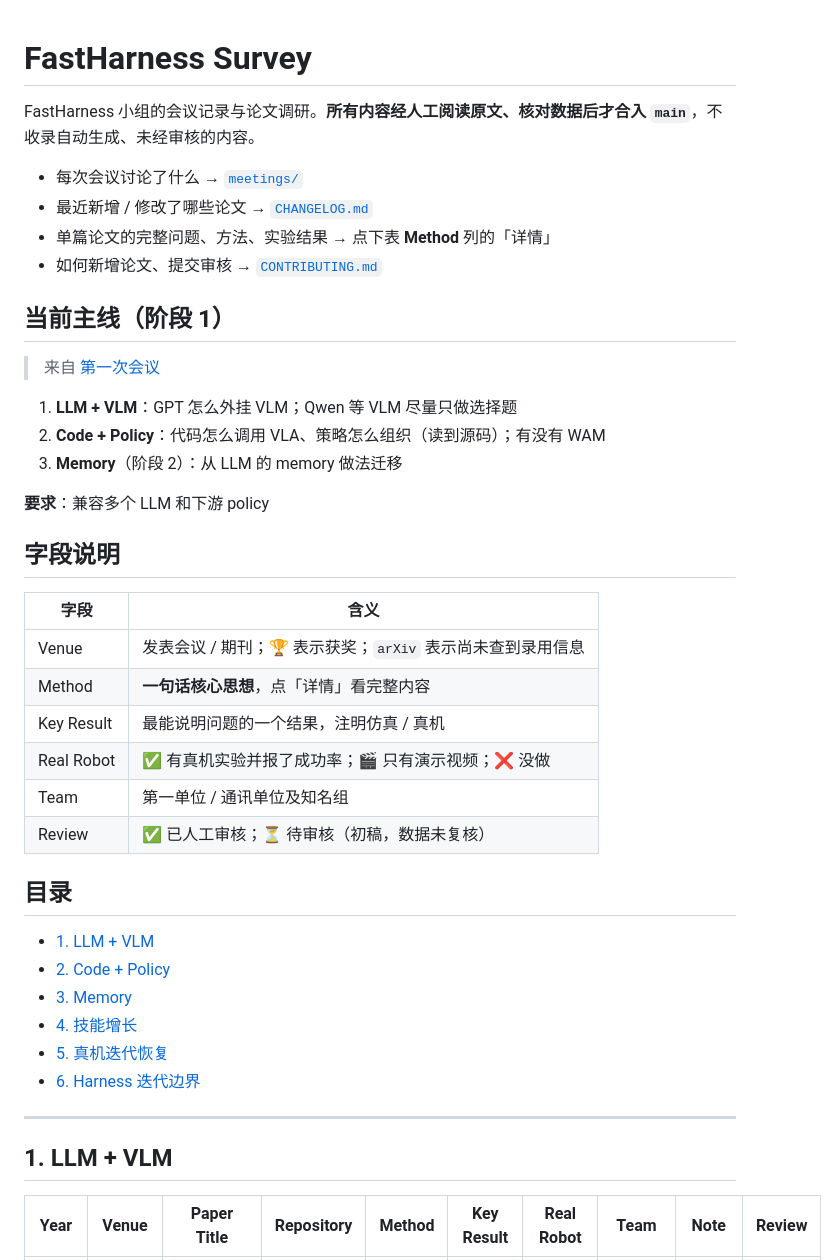
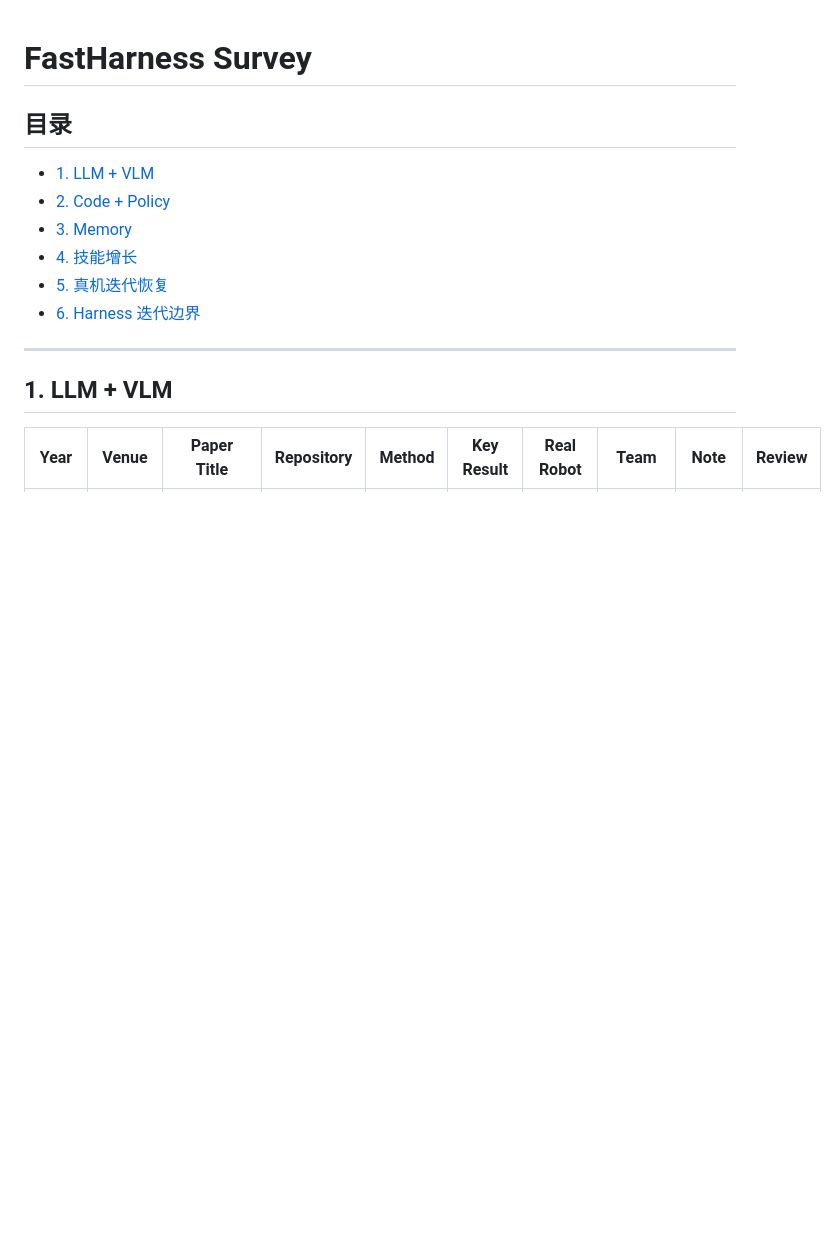
Before and after one commit to Takizzl/fastharness-survey, a Markdown page: README.md, the part around the change. GitHub-like rendering; blank space fills up the shorter version.

Commit message:
README: remove intro, mainline and field description sections
Co-Authored-By: Claude Opus 5.5 <noreply@anthropic.com>

```diff
--- a/README.md
+++ b/README.md
@@ -1,32 +1,4 @@
 # FastHarness Survey
-
-FastHarness 小组的会议记录与论文调研。**所有内容经人工阅读原文、核对数据后才合入 `main`**，不收录自动生成、未经审核的内容。
-
-- 每次会议讨论了什么 → [`meetings/`](meetings/)
-- 最近新增 / 修改了哪些论文 → [`CHANGELOG.md`](CHANGELOG.md)
-- 单篇论文的完整问题、方法、实验结果 → 点下表 **Method** 列的「详情」
-- 如何新增论文、提交审核 → [`CONTRIBUTING.md`](CONTRIBUTING.md)
-
-## 当前主线（阶段 1）
-
-> 来自 [第一次会议](meetings/01-第一次会议.md)
-
-1. **LLM + VLM**：GPT 怎么外挂 VLM；Qwen 等 VLM 尽量只做选择题
-2. **Code + Policy**：代码怎么调用 VLA、策略怎么组织（读到源码）；有没有 WAM
-3. **Memory**（阶段 2）：从 LLM 的 memory 做法迁移
-
-**要求**：兼容多个 LLM 和下游 policy
-
-## 字段说明
-
-| 字段 | 含义 |
-|---|---|
-| Venue | 发表会议 / 期刊；🏆 表示获奖；`arXiv` 表示尚未查到录用信息 |
-| Method | **一句话核心思想**，点「详情」看完整内容 |
-| Key Result | 最能说明问题的一个结果，注明仿真 / 真机 |
-| Real Robot | ✅ 有真机实验并报了成功率；🎬 只有演示视频；❌ 没做 |
-| Team | 第一单位 / 通讯单位及知名组 |
-| Review | ✅ 已人工审核；⏳ 待审核（初稿，数据未复核） |
 
 ## 目录
 
```
